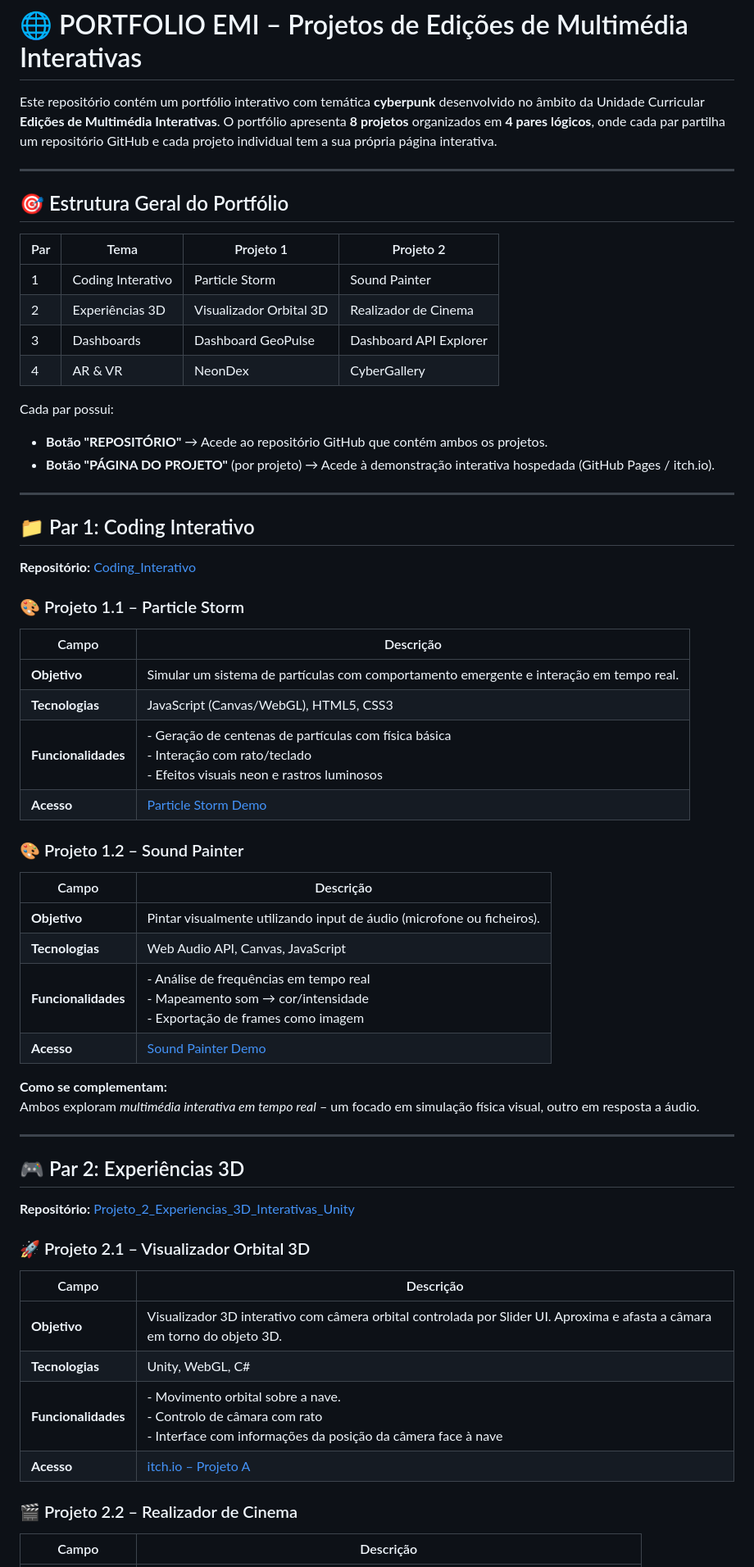
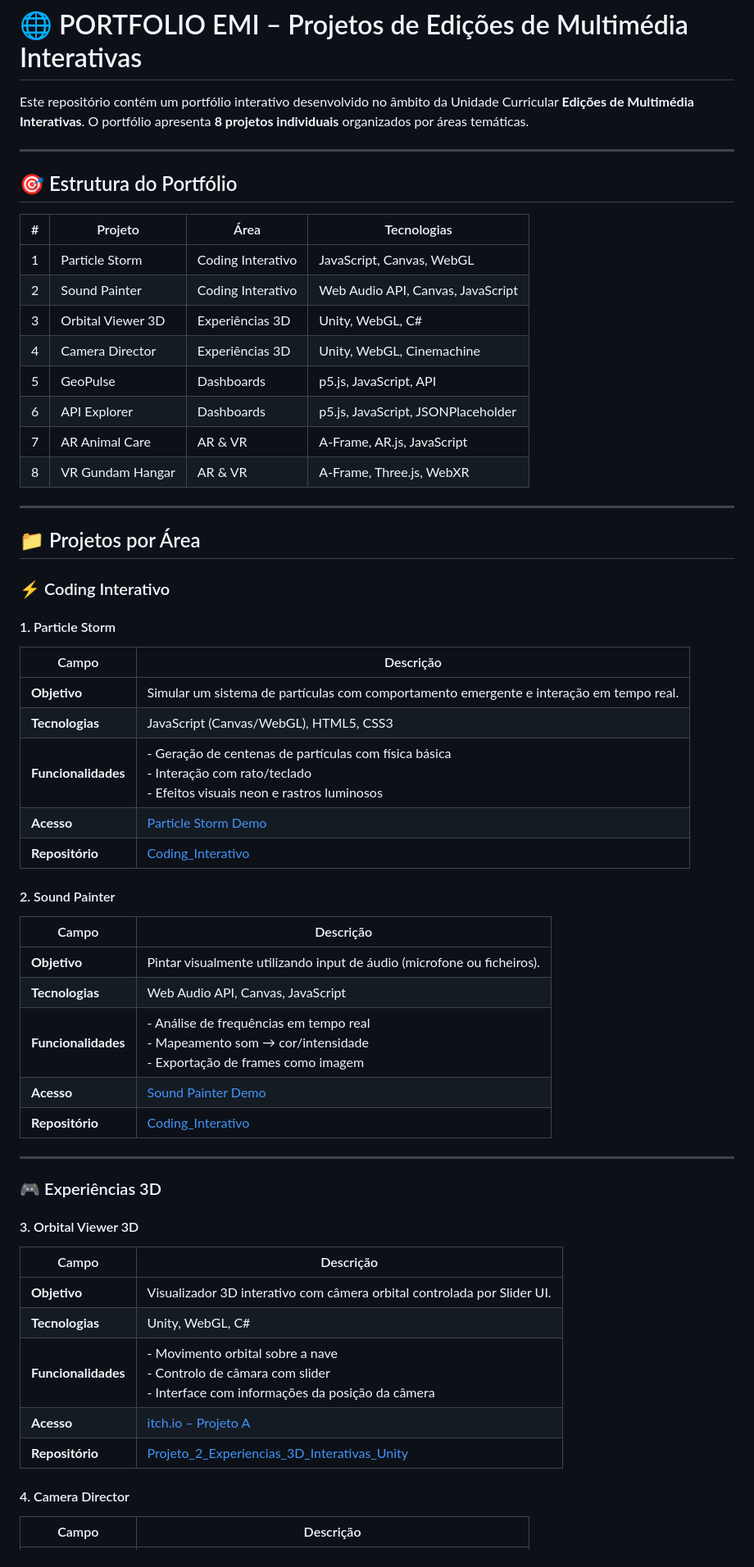
Before and after one commit to PedroBabau/PortfolioEMI, a Markdown page: README.md, the part around one of its changes. Shown at 82% size. GitHub-like rendering.

```diff
--- a/README.md
+++ b/README.md
@@ -1,59 +1,59 @@
 # 🌐 PORTFOLIO EMI – Projetos de Edições de Multimédia Interativas
 
-Este repositório contém um portfólio interativo com temática **cyberpunk** desenvolvido no âmbito da Unidade Curricular **Edições de Multimédia Interativas**. O portfólio apresenta **8 projetos** organizados em **4 pares lógicos**, onde cada par partilha um repositório GitHub e cada projeto individual tem a sua própria página interativa.
+Este repositório contém um portfólio interativo desenvolvido no âmbito da Unidade Curricular **Edições de Multimédia Interativas**. O portfólio apresenta **8 projetos individuais** organizados por áreas temáticas.
 
 ---
 
-## 🎯 Estrutura Geral do Portfólio
+## 🎯 Estrutura do Portfólio
 
-| Par | Tema | Projeto 1 | Projeto 2 |
-|-----|------|-----------|-----------|
-| 1 | Coding Interativo | Particle Storm | Sound Painter |
-| 2 | Experiências 3D | Visualizador Orbital 3D | Realizador de Cinema |
-| 3 | Dashboards | Dashboard GeoPulse | Dashboard API Explorer |
-| 4 | AR & VR | NeonDex | CyberGallery |
-
-Cada par possui:
-- **Botão "REPOSITÓRIO"** → Acede ao repositório GitHub que contém ambos os projetos.
-- **Botão "PÁGINA DO PROJETO"** (por projeto) → Acede à demonstração interativa hospedada (GitHub Pages / itch.io).
+| # | Projeto | Área | Tecnologias |
+|---|---------|------|-------------|
+| 1 | Particle Storm | Coding Interativo | JavaScript, Canvas, WebGL |
+| 2 | Sound Painter | Coding Interativo | Web Audio API, Canvas, JavaScript |
+| 3 | Orbital Viewer 3D | Experiências 3D | Unity, WebGL, C# |
+| 4 | Camera Director | Experiências 3D | Unity, WebGL, Cinemachine |
+| 5 | GeoPulse | Dashboards | p5.js, JavaScript, API |
+| 6 | API Explorer | Dashboards | p5.js, JavaScript, JSONPlaceholder |
+| 7 | AR Animal Care | AR & VR | A-Frame, AR.js, JavaScript |
+| 8 | VR Gundam Hangar | AR & VR | A-Frame, Three.js, WebXR |
 
 ---
 
-## 📁 Par 1: Coding Interativo
-**Repositório:** [Coding_Interativo](https://github.com/PedroBabau/Coding_Interativo)
+## 📁 Projetos por Área
 
-### 🎨 Projeto 1.1 – Particle Storm
+### ⚡ Coding Interativo
+
+#### 1. Particle Storm
 | Campo | Descrição |
 |-------|-----------|
 | **Objetivo** | Simular um sistema de partículas com comportamento emergente e interação em tempo real. |
 | **Tecnologias** | JavaScript (Canvas/WebGL), HTML5, CSS3 |
 | **Funcionalidades** | - Geração de centenas de partículas com física básica <br>- Interação com rato/teclado <br>- Efeitos visuais neon e rastros luminosos |
 | **Acesso** | [Particle Storm Demo](https://pedrobabau.github.io/Coding_Interativo/projeto1/index.html) |
+| **Repositório** | [Coding_Interativo](https://github.com/PedroBabau/Coding_Interativo) |
 
-### 🎨 Projeto 1.2 – Sound Painter
+#### 2. Sound Painter
 | Campo | Descrição |
 |-------|-----------|
 | **Objetivo** | Pintar visualmente utilizando input de áudio (microfone ou ficheiros). |
 | **Tecnologias** | Web Audio API, Canvas, JavaScript |
 | **Funcionalidades** | - Análise de frequências em tempo real <br>- Mapeamento som → cor/intensidade <br>- Exportação de frames como imagem |
 | **Acesso** | [Sound Painter Demo](https://pedrobabau.github.io/Coding_Interativo/projeto2/index.html) |
-
-**Como se complementam:**
-Ambos exploram *multimédia interativa em tempo real* – um focado em simulação física visual, outro em resposta a áudio.
+| **Repositório** | [Coding_Interativo](https://github.com/PedroBabau/Coding_Interativo) |
 
 ---
 
-## 🎮 Par 2: Experiências 3D
-**Repositório:** [Projeto_2_Experiencias_3D_Interativas_Unity](https://github.com/PedroBabau/Projeto_2_Experiencias_3D_Interativas_Unity)
+### 🎮 Experiências 3D
 
-### 🚀 Projeto 2.1 – Visualizador Orbital 3D
+#### 3. Orbital Viewer 3D
 | Campo | Descrição |
 |-------|-----------|
-| **Objetivo** | Visualizador 3D interativo com câmera orbital controlada por Slider UI. Aproxima e afasta a câmara em torno do objeto 3D. |
+| **Objetivo** | Visualizador 3D interativo com câmera orbital controlada por Slider UI. |
 | **Tecnologias** | Unity, WebGL, C# |
-| **Funcionalidades** | - Movimento orbital sobre a nave. <br>- Controlo de câmara com rato <br>- Interface com informações da posição da câmera face à nave |
+| **Funcionalidades** | - Movimento orbital sobre a nave <br>- Controlo de câmara com slider <br>- Interface com informações da posição da câmera |
 | **Acesso** | [itch.io – Projeto A](https://pedrobpinheiro.itch.io/projeto-a-visualizador-orbital-3d) |
+| **Repositório** | [Projeto_2_Experiencias_3D_Interativas_Unity](https://github.com/PedroBabau/Projeto_2_Experiencias_3D_Interativas_Unity) |
 
-### 🎬 Projeto 2.2 – Realizador de Cinema
+#### 4. Camera Director
 | Campo | Descrição |
 |-------|-----------|
```
Also changed, not shown: other parts of README.md (+73 -42 lines).
